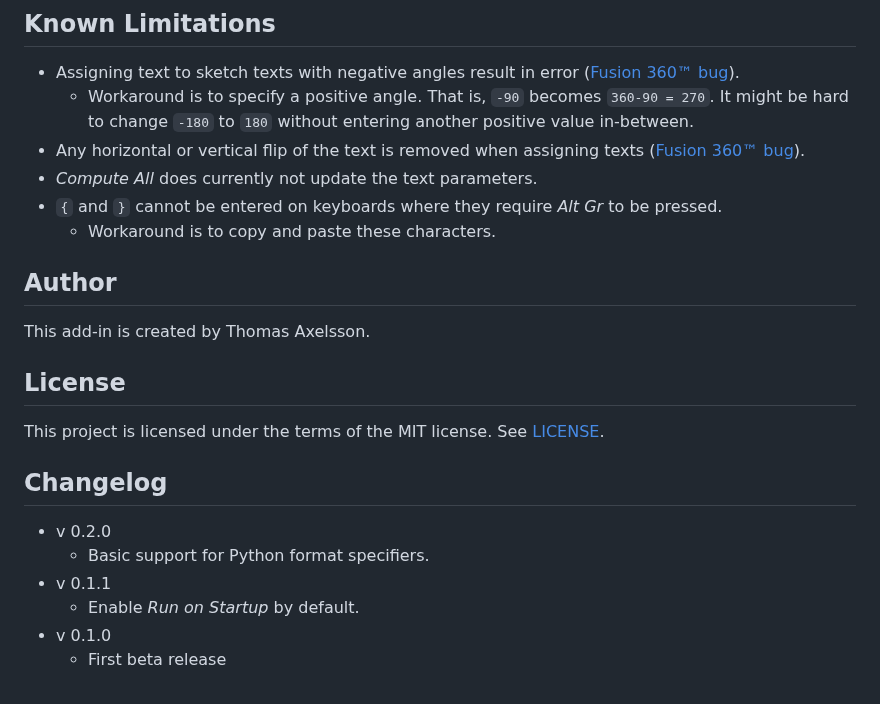
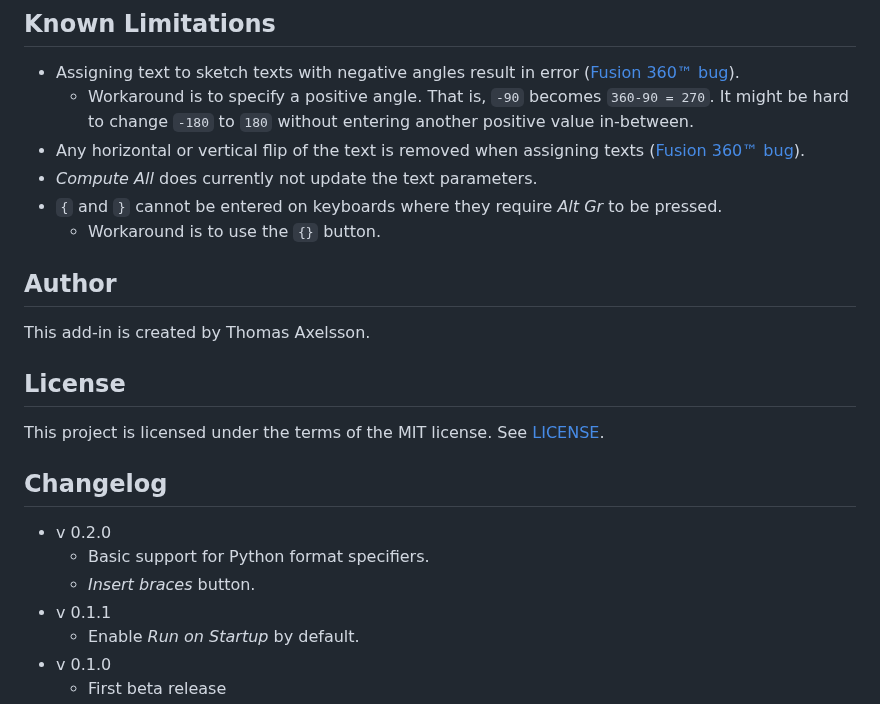
Before and after one commit to thomasa88/ParametricText, a Markdown page: README.md, the part around the change. Drawn GitHub-style.

Commit message:
Button for inserting {}

```diff
--- a/README.md
+++ b/README.md
@@ -56,7 +56,7 @@ The special value `_` gives access to global "parameters", such as document vers
 * Any horizontal or vertical flip of the text is removed when assigning texts ([Fusion 360™ bug](https://forums.autodesk.com/t5/fusion-360-api-and-scripts/sketchtext-object/m-p/8562981/highlight/true#M7276)).
 * *Compute All* does currently not update the text parameters.
 * `{` and `}` cannot be entered on keyboards where they require *Alt Gr* to be pressed.
-  * Workaround is to copy and paste these characters.
+  * Workaround is to use the `{}` button.
 
 ## Author
 
@@ -70,6 +70,7 @@ This project is licensed under the terms of the MIT license. See [LICENSE](LICEN
 
 * v 0.2.0
   * Basic support for Python format specifiers.
+  * *Insert braces* button.
 * v 0.1.1
   * Enable *Run on Startup* by default.
 * v 0.1.0
```
Also changed, not shown: resources/braces/16x16.png (added), resources/braces/32x32.png (added), 2 other files.
